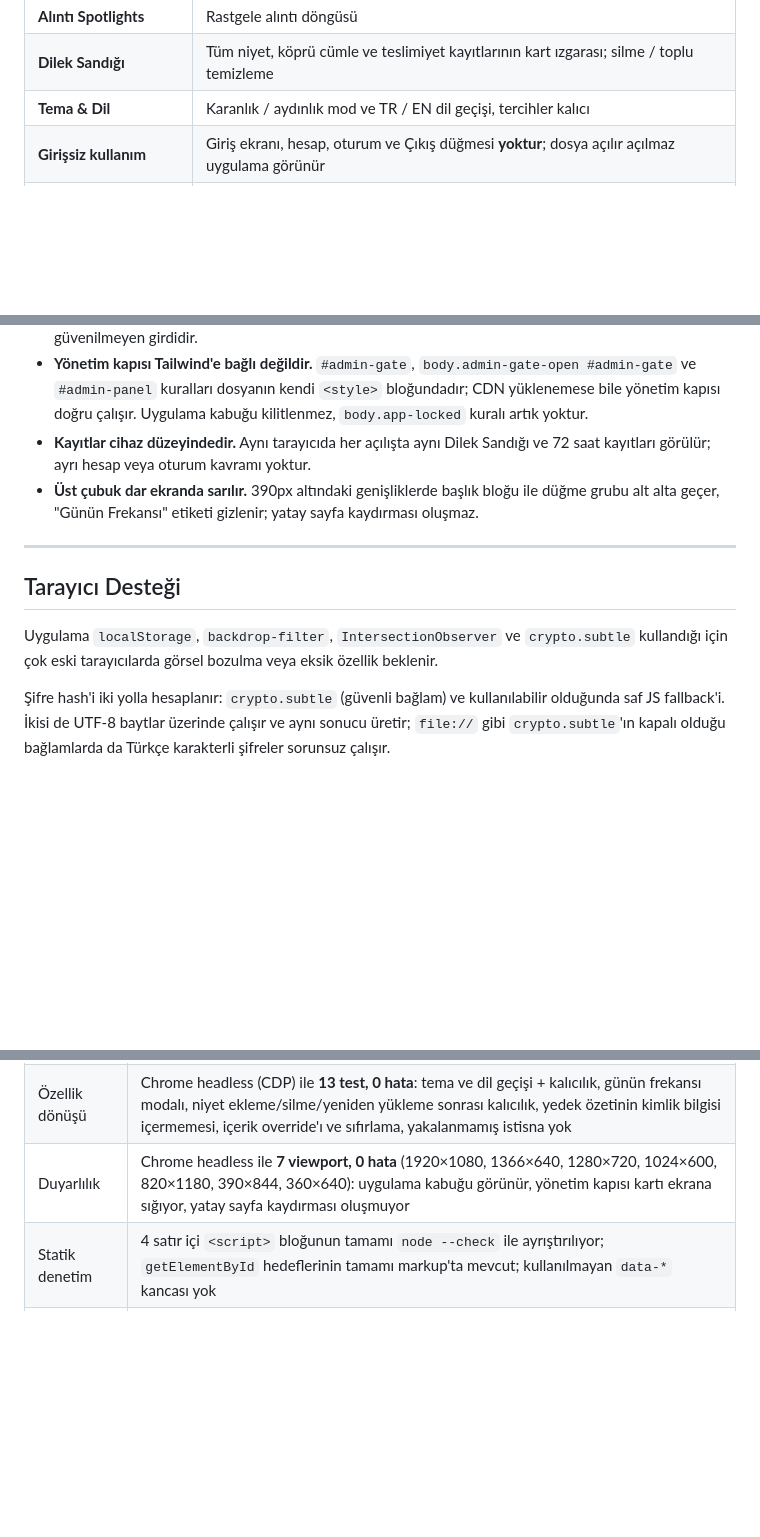
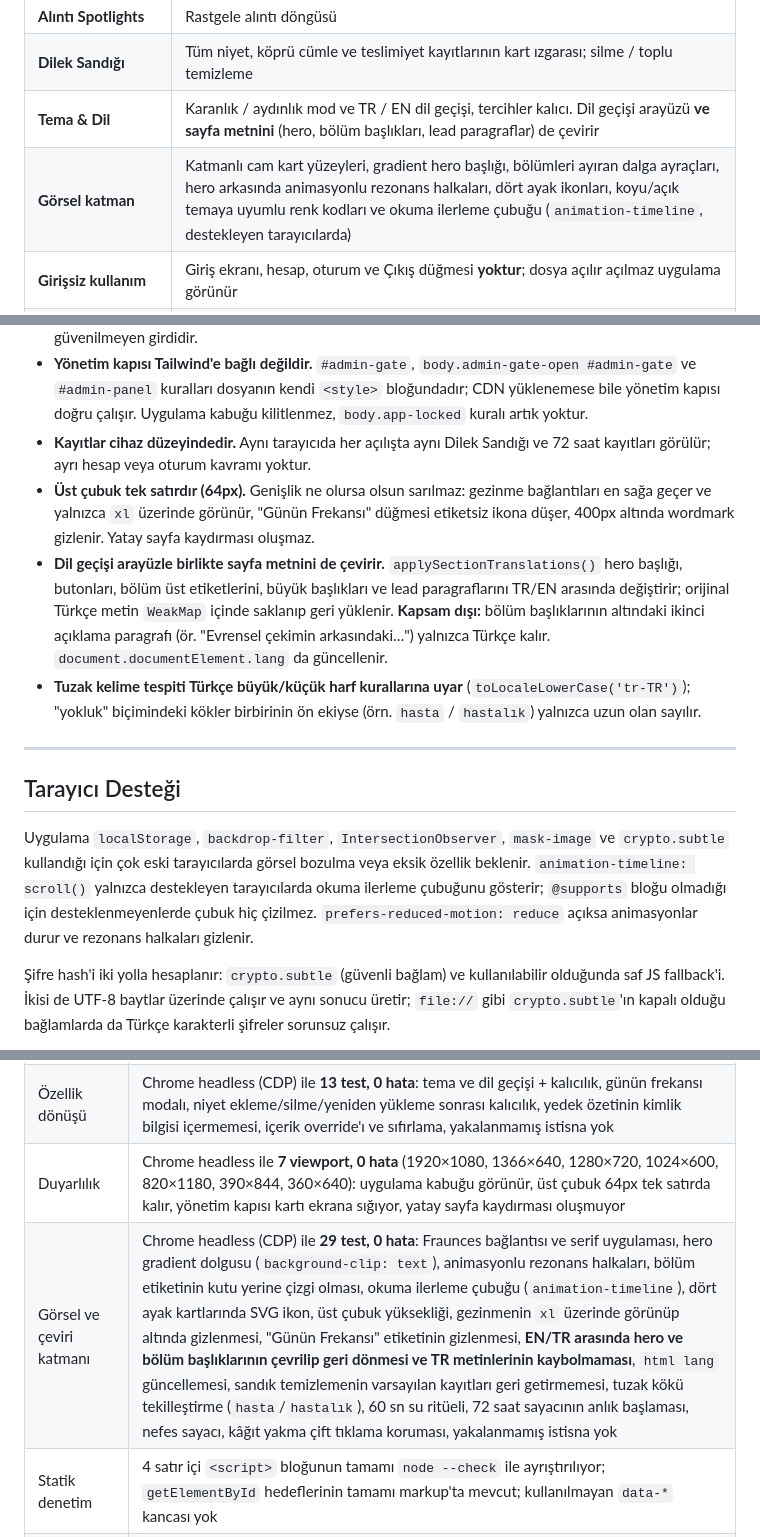
Before and after one commit to alicaneren-ll/rezonans-kanunu, a Markdown page: README.md, 3 parts joined by grey strips. Drawn GitHub-style; blank space fills up the shorter version.

Commit message:
Bring README in line with the visual and translation changes
Font table now names Fraunces, the water ritual is documented as 60
seconds, and the header note describes the single 64px row instead of
the wrapping layout it replaced.

Added the missing bits the previous version did not describe: the page
content translation and its one uncovered case (the second caption
paragraph under each section heading stays Turkish only), Turkish case
folding and prefix de-duplication in trap detection, the scroll driven
reading progress bar and its @supports fallback, reduced motion
handling, the visual layer feature row and the 29 check visual suite.

```diff
--- a/README.md
+++ b/README.md
@@ -188,7 +188,8 @@ rezon/
 | **Günün Frekansı** | Rastgele rezonans kartı modalı |
 | **Alıntı Spotlights** | Rastgele alıntı döngüsü |
 | **Dilek Sandığı** | Tüm niyet, köprü cümle ve teslimiyet kayıtlarının kart ızgarası; silme / toplu temizleme |
-| **Tema & Dil** | Karanlık / aydınlık mod ve TR / EN dil geçişi, tercihler kalıcı |
+| **Tema & Dil** | Karanlık / aydınlık mod ve TR / EN dil geçişi, tercihler kalıcı. Dil geçişi arayüzü **ve sayfa metnini** (hero, bölüm başlıkları, lead paragraflar) de çevirir |
+| **Görsel katman** | Katmanlı cam kart yüzeyleri, gradient hero başlığı, bölümleri ayıran dalga ayraçları, hero arkasında animasyonlu rezonans halkaları, dört ayak ikonları, koyu/açık temaya uyumlu renk kodları ve okuma ilerleme çubuğu (`animation-timeline`, destekleyen tarayıcılarda) |
 | **Girişsiz kullanım** | Giriş ekranı, hesap, oturum ve Çıkış düğmesi **yoktur**; dosya açılır açılmaz uygulama görünür |
 | **Cihaz düzeyi kayıtlar** | Dilek Sandığı, 72 saat kanıtı ve sayaç cihaz düzeyindeki sabit anahtarlarda tutulur; kullanıcıya göre ayrıştırma yapılmaz |
 | **Yönetim Kapısı** | Yalnızca içerik panelini açan gizli şifre. Kaynak kodunda varsayılanı yoktur, ilk kullanımda belirlenir, yalnızca hash olarak saklanır |
@@ -301,13 +302,15 @@ Bu kaynak diziye (`DEFAULT_WATER_FREQUENCIES`) eklenir. Yalnızca tarayıcıda d
 - **Panelden girilen metin çalıştırılamaz.** Tüm içerik render'ları `escapeHtml()` kullanır ve hiçbir yerde `innerHTML` içine gömülü `onclick` yoktur; etkileşimler `data-*` öznitelikleriyle olay temsilciliğine bağlanır. Yine de **JSON yedeği yalnızca kendi ürettiğiniz dosyalardan yükleyin** — başka birinin dosyası güvenilmeyen girdidir.
 - **Yönetim kapısı Tailwind'e bağlı değildir.** `#admin-gate`, `body.admin-gate-open #admin-gate` ve `#admin-panel` kuralları dosyanın kendi `<style>` bloğundadır; CDN yüklenemese bile yönetim kapısı doğru çalışır. Uygulama kabuğu kilitlenmez, `body.app-locked` kuralı artık yoktur.
 - **Kayıtlar cihaz düzeyindedir.** Aynı tarayıcıda her açılışta aynı Dilek Sandığı ve 72 saat kayıtları görülür; ayrı hesap veya oturum kavramı yoktur.
-- **Üst çubuk dar ekranda sarılır.** 390px altındaki genişliklerde başlık bloğu ile düğme grubu alt alta geçer, "Günün Frekansı" etiketi gizlenir; yatay sayfa kaydırması oluşmaz.
+- **Üst çubuk tek satırdır (64px).** Genişlik ne olursa olsun sarılmaz: gezinme bağlantıları en sağa geçer ve yalnızca `xl` üzerinde görünür, "Günün Frekansı" düğmesi etiketsiz ikona düşer, 400px altında wordmark gizlenir. Yatay sayfa kaydırması oluşmaz.
+- **Dil geçişi arayüzle birlikte sayfa metnini de çevirir.** `applySectionTranslations()` hero başlığı, butonları, bölüm üst etiketlerini, büyük başlıkları ve lead paragraflarını TR/EN arasında değiştirir; orijinal Türkçe metin `WeakMap` içinde saklanıp geri yüklenir. **Kapsam dışı:** bölüm başlıklarının altındaki ikinci açıklama paragrafı (ör. "Evrensel çekimin arkasındaki…") yalnızca Türkçe kalır. `document.documentElement.lang` da güncellenir.
+- **Tuzak kelime tespiti Türkçe büyük/küçük harf kurallarına uyar** (`toLocaleLowerCase('tr-TR')`); "yokluk" biçimindeki kökler birbirinin ön ekiyse (örn. `hasta` / `hastalık`) yalnızca uzun olan sayılır.
 
 ---
 
 ## Tarayıcı Desteği
 
-Uygulama `localStorage`, `backdrop-filter`, `IntersectionObserver` ve `crypto.subtle` kullandığı için çok eski tarayıcılarda görsel bozulma veya eksik özellik beklenir.
+Uygulama `localStorage`, `backdrop-filter`, `IntersectionObserver`, `mask-image` ve `crypto.subtle` kullandığı için çok eski tarayıcılarda görsel bozulma veya eksik özellik beklenir. `animation-timeline: scroll()` yalnızca destekleyen tarayıcılarda okuma ilerleme çubuğunu gösterir; `@supports` bloğu olmadığı için desteklenmeyenlerde çubuk hiç çizilmez. `prefers-reduced-motion: reduce` açıksa animasyonlar durur ve rezonans halkaları gizlenir.
 
 Şifre hash'i iki yolla hesaplanır: `crypto.subtle` (güvenli bağlam) ve kullanılabilir olduğunda saf JS fallback'i. İkisi de UTF-8 baytlar üzerinde çalışır ve aynı sonucu üretir; `file://` gibi `crypto.subtle`'ın kapalı olduğu bağlamlarda da Türkçe karakterli şifreler sorunsuz çalışır.
 
@@ -321,7 +324,8 @@ Yönetim şifresi doğrulamasında hash yine her denemede hesaplanır; böylece
 | Kaynak sızıntısı | `index.html` ve `README.md` üzerinde tarama: giriş/kayıt/oturum/kullanıcı kadrosu işlevi, `userKey`, `accountCount`, `lastLogin`, giriş sayacı ve kullanıcı listesi işareti **0 eşleşme** (yalnızca `registerVisit` kalır, ziyaret sayacıdır) |
 | Uçtan uca tarayıcı | Chrome headless (CDP) ile **27 test, 0 hata**: giriş markup'ının ve kilit sınıfının kalkması, uygulama kabuğunun görünürlüğü, bölüm render'ı, kapının başlangıçta gizli olması, **eski kullanıcı ekli kaydın cihaz anahtarına alınması ve sandıkta görünmesi, oturum ve kadro anahtarlarının silinmesi, kullanıcı ekli kaydın korunması, mevcut cihaz anahtarının ezilmemesi**, yönetim kapısının ilk kullanımda şifre belirlemesi, kurtarma kodunun bir kez gösterilip yalnızca hash olarak saklanması, yedekte kod sızmaması, yönetimden çıkışın uygulamayı açık bırakması ve kapıyı doğrulama moduna döndürmesi, yanlış şifrenin reddi, analitik görünümü ve giriş sayacının olmaması, Escape ile panel kapanması, 360px'te yatay kaydırma olmaması |
 | Özellik dönüşü | Chrome headless (CDP) ile **13 test, 0 hata**: tema ve dil geçişi + kalıcılık, günün frekansı modalı, niyet ekleme/silme/yeniden yükleme sonrası kalıcılık, yedek özetinin kimlik bilgisi içermemesi, içerik override'ı ve sıfırlama, yakalanmamış istisna yok |
-| Duyarlılık | Chrome headless ile **7 viewport, 0 hata** (1920×1080, 1366×640, 1280×720, 1024×600, 820×1180, 390×844, 360×640): uygulama kabuğu görünür, yönetim kapısı kartı ekrana sığıyor, yatay sayfa kaydırması oluşmuyor |
+| Duyarlılık | Chrome headless ile **7 viewport, 0 hata** (1920×1080, 1366×640, 1280×720, 1024×600, 820×1180, 390×844, 360×640): uygulama kabuğu görünür, üst çubuk 64px tek satırda kalır, yönetim kapısı kartı ekrana sığıyor, yatay sayfa kaydırması oluşmuyor |
+| Görsel ve çeviri katmanı | Chrome headless (CDP) ile **29 test, 0 hata**: Fraunces bağlantısı ve serif uygulaması, hero gradient dolgusu (`background-clip: text`), animasyonlu rezonans halkaları, bölüm etiketinin kutu yerine çizgi olması, okuma ilerleme çubuğu (`animation-timeline`), dört ayak kartlarında SVG ikon, üst çubuk yüksekliği, gezinmenin `xl` üzerinde görünüp altında gizlenmesi, "Günün Frekansı" etiketinin gizlenmesi, **EN/TR arasında hero ve bölüm başlıklarının çevrilip geri dönmesi ve TR metinlerinin kaybolmaması**, `html lang` güncellemesi, sandık temizlemenin varsayılan kayıtları geri getirmemesi, tuzak kökü tekilleştirme (`hasta`/`hastalık`), 60 sn su ritüeli, 72 saat sayacının anlık başlaması, nefes sayacı, kâğıt yakma çift tıklama koruması, yakalanmamış istisna yok |
 | Statik denetim | 4 satır içi `<script>` bloğunun tamamı `node --check` ile ayrıştırılıyor; `getElementById` hedeflerinin tamamı markup'ta mevcut; kullanılmayan `data-*` kancası yok |
 | Yayınlanan sürüm | Bu değişiklikten sonra GitHub Pages sürümü yeniden test edilmedi. Yayın öncesi canlı adreste aynı CDP kontrollerinin çalıştırılması önerilir. |
 
```
Also changed, not shown: other parts of README.md (+2 -2 lines).
